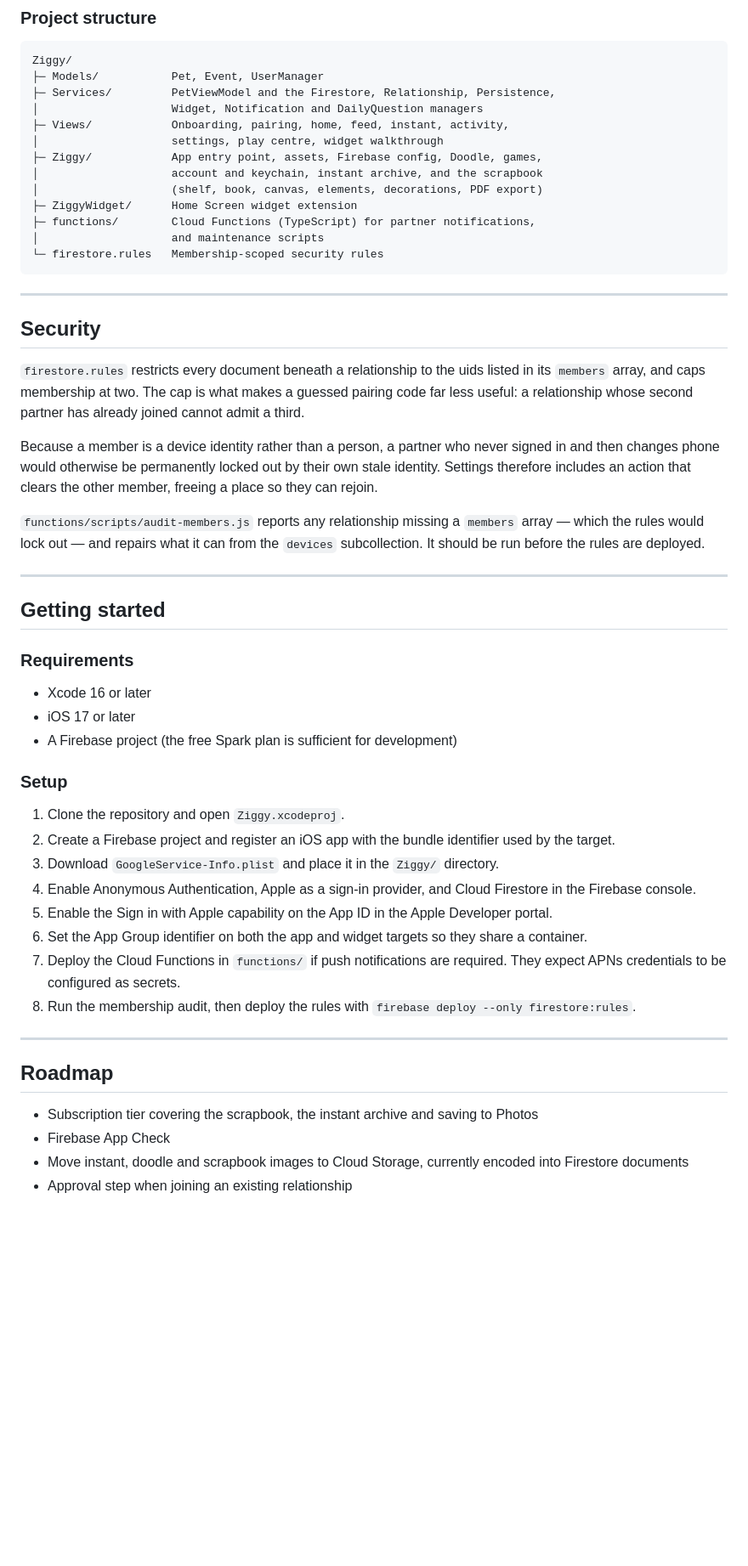
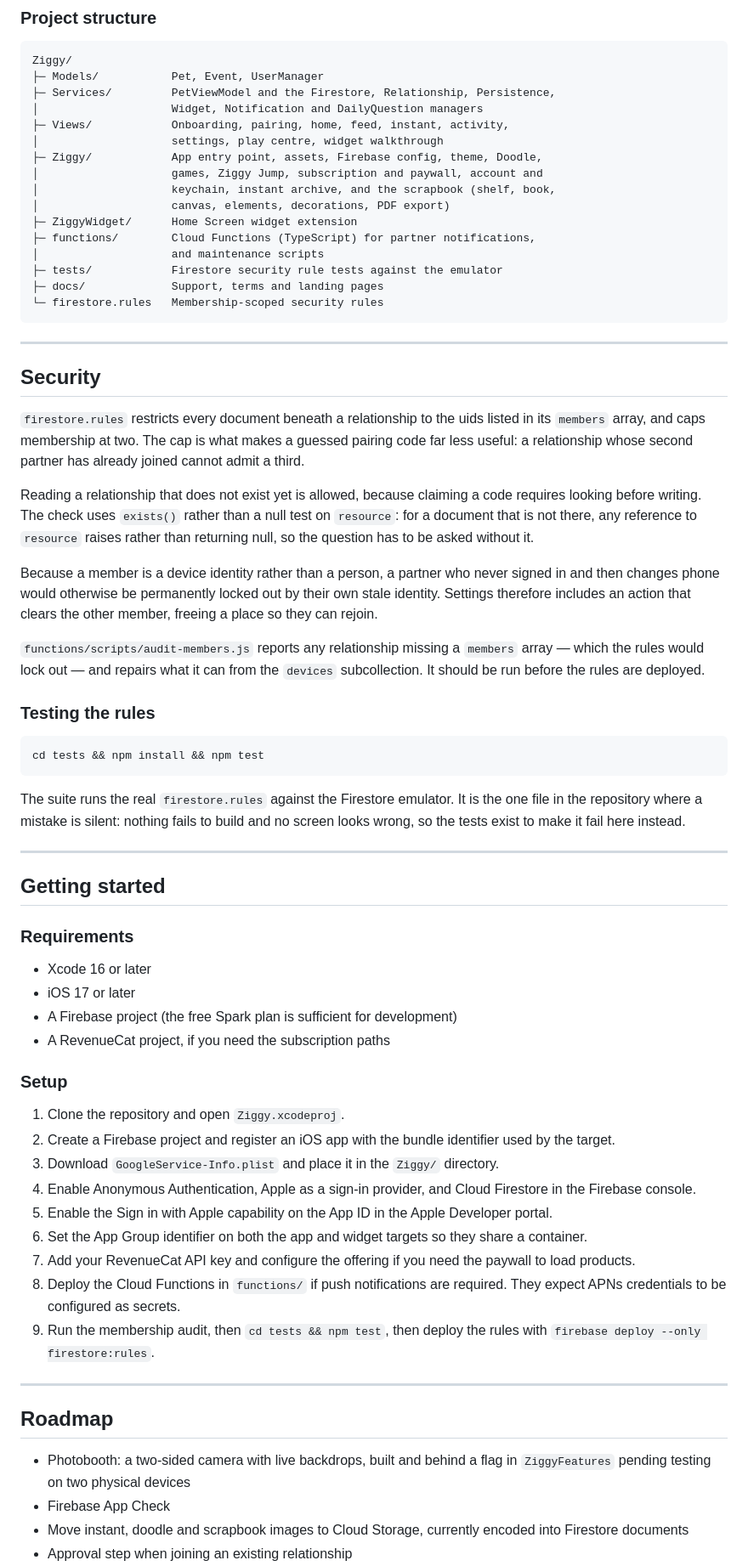
Before and after one commit to ManraiSingh/swiftui-companion-app, a Markdown page: README.md, the part around one of its changes. Shown at 85% size. GitHub-like rendering; blank space fills up the shorter version.

Commit message:
Bring the README up to 2.0.1

````diff
--- a/README.md
+++ b/README.md
@@ -120,12 +136,15 @@ Ziggy/
 │                    Widget, Notification and DailyQuestion managers
 ├─ Views/            Onboarding, pairing, home, feed, instant, activity,
 │                    settings, play centre, widget walkthrough
-├─ Ziggy/            App entry point, assets, Firebase config, Doodle, games,
-│                    account and keychain, instant archive, and the scrapbook
-│                    (shelf, book, canvas, elements, decorations, PDF export)
+├─ Ziggy/            App entry point, assets, Firebase config, theme, Doodle,
+│                    games, Ziggy Jump, subscription and paywall, account and
+│                    keychain, instant archive, and the scrapbook (shelf, book,
+│                    canvas, elements, decorations, PDF export)
 ├─ ZiggyWidget/      Home Screen widget extension
 ├─ functions/        Cloud Functions (TypeScript) for partner notifications,
 │                    and maintenance scripts
+├─ tests/            Firestore security rule tests against the emulator
+├─ docs/             Support, terms and landing pages
 └─ firestore.rules   Membership-scoped security rules
 ```
 
@@ -135,9 +154,19 @@ Ziggy/
 
 `firestore.rules` restricts every document beneath a relationship to the uids listed in its `members` array, and caps membership at two. The cap is what makes a guessed pairing code far less useful: a relationship whose second partner has already joined cannot admit a third.
 
+Reading a relationship that does not exist yet is allowed, because claiming a code requires looking before writing. The check uses `exists()` rather than a null test on `resource`: for a document that is not there, any reference to `resource` raises rather than returning null, so the question has to be asked without it.
+
 Because a member is a device identity rather than a person, a partner who never signed in and then changes phone would otherwise be permanently locked out by their own stale identity. Settings therefore includes an action that clears the other member, freeing a place so they can rejoin.
 
 `functions/scripts/audit-members.js` reports any relationship missing a `members` array — which the rules would lock out — and repairs what it can from the `devices` subcollection. It should be run before the rules are deployed.
+
+### Testing the rules
+
+```bash
+cd tests && npm install && npm test
+```
+
+The suite runs the real `firestore.rules` against the Firestore emulator. It is the one file in the repository where a mistake is silent: nothing fails to build and no screen looks wrong, so the tests exist to make it fail here instead.
 
 ---
 
@@ -148,6 +177,7 @@ Because a member is a device identity rather than a person, a partner who never
 - Xcode 16 or later
 - iOS 17 or later
 - A Firebase project (the free Spark plan is sufficient for development)
+- A RevenueCat project, if you need the subscription paths
 
 ### Setup
 
@@ -157,14 +187,15 @@ Because a member is a device identity rather than a person, a partner who never
 4. Enable Anonymous Authentication, Apple as a sign-in provider, and Cloud Firestore in the Firebase console.
 5. Enable the Sign in with Apple capability on the App ID in the Apple Developer portal.
 6. Set the App Group identifier on both the app and widget targets so they share a container.
-7. Deploy the Cloud Functions in `functions/` if push notifications are required. They expect APNs credentials to be configured as secrets.
-8. Run the membership audit, then deploy the rules with `firebase deploy --only firestore:rules`.
+7. Add your RevenueCat API key and configure the offering if you need the paywall to load products.
+8. Deploy the Cloud Functions in `functions/` if push notifications are required. They expect APNs credentials to be configured as secrets.
+9. Run the membership audit, then `cd tests && npm test`, then deploy the rules with `firebase deploy --only firestore:rules`.
 
 ---
 
 ## Roadmap
 
-- Subscription tier covering the scrapbook, the instant archive and saving to Photos
+- Photobooth: a two-sided camera with live backdrops, built and behind a flag in `ZiggyFeatures` pending testing on two physical devices
 - Firebase App Check
 - Move instant, doodle and scrapbook images to Cloud Storage, currently encoded into Firestore documents
 - Approval step when joining an existing relationship
````
Also changed, not shown: other parts of README.md (+19 -3 lines).
